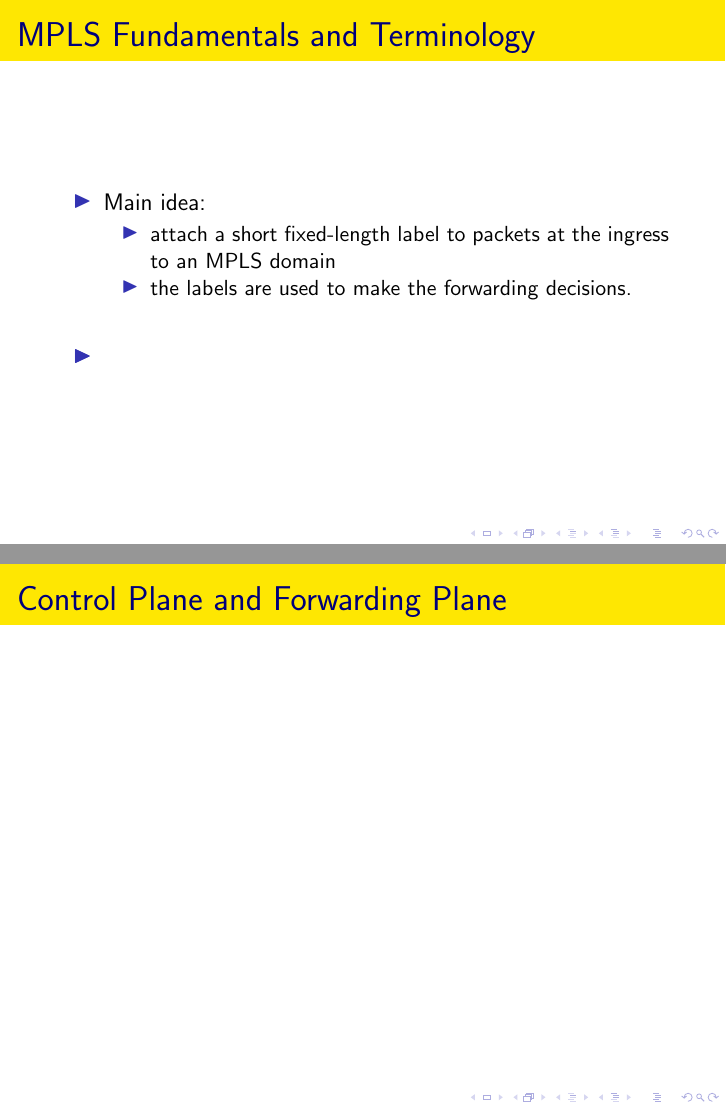
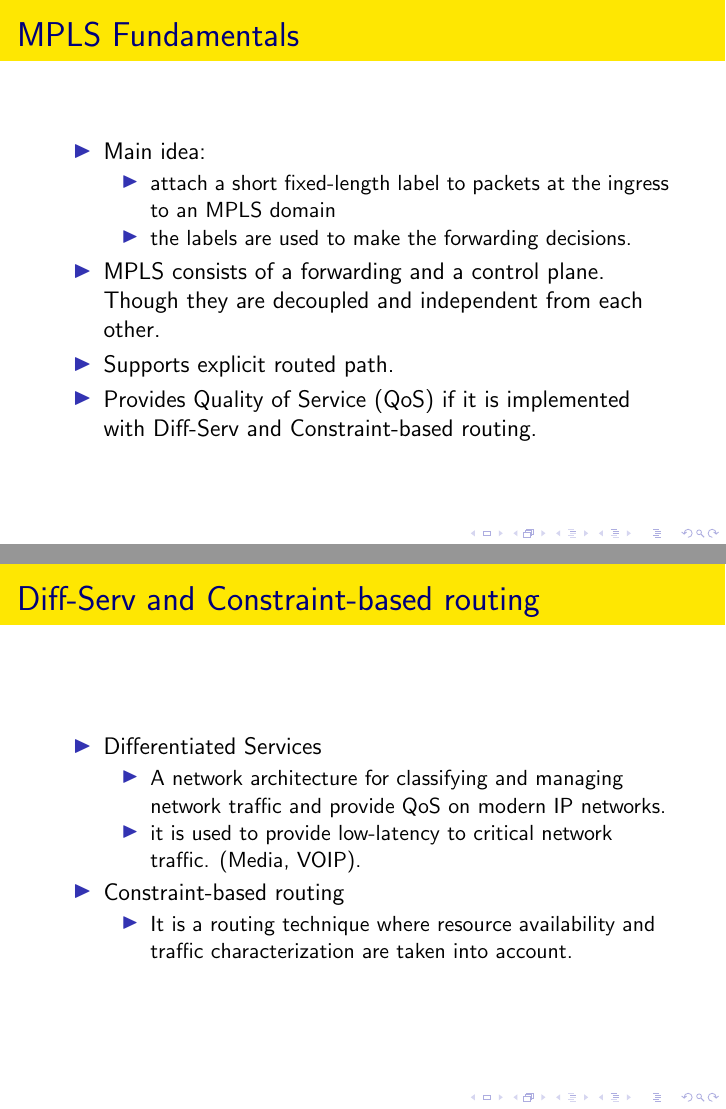
Before and after one commit to kkho/INF5050, LaTeX slides (present.tex): pages 5 and 6 of 12 before the commit and pages 5 and 6 of 18 after it, joined at a grey line. Compiled offline with pdfLaTeX; the source files are stored in an older character set and shown here as Unicode.

Commit message:
almost finished

```diff
--- a/present.tex
+++ b/present.tex
@@ -4,6 +4,7 @@
 \usepackage{soul}
 \usepackage{wasysym}
 \usecolortheme{wolverine}
+\usepackage{graphicx}
 
 \title[]{INF5050 - Protocols and routing in internet}
 \subtitle[]{Multiprotocol Label Switching (MPLS) /\newline
@@ -22,5 +23,6 @@
   \frametitle{Outline}
   \begin{itemize}
   \item Background
-  \item MPLS Fundamentals and Terminology
+  \item MPLS: Fundamentals
+  \item MPLS: Terminology
   \item GMPLS
@@ -70,7 +72,7 @@
 \end{frame}
 
 \begin{frame}
-  \frametitle{MPLS Fundamentals and Terminology}
+  \frametitle{MPLS Fundamentals}
 
   \begin{itemize}
   \item Main idea:
@@ -78,18 +80,30 @@
   			\item attach a short fixed-length label to packets at the ingress to an MPLS domain
   			\item the labels are used to make the forwarding decisions.
   		\end{itemize}
-  	\item
+  	\item MPLS consists of a forwarding and a control plane. Though they are decoupled
+  	and independent from each other.
+  	\item Supports explicit routed path.
+  	\item Provides Quality of Service (QoS) if it is implemented with Diff-Serv and Constraint-based routing.
 
-    %\pause
-  \item
   \end{itemize}
 \end{frame}
 
 
 \begin{frame}
-	\frametitle{Control Plane and Forwarding Plane}
+	\frametitle{Diff-Serv and Constraint-based routing}
+		\begin{itemize}
+			\item Differentiated Services
+				\begin{itemize}
+					\item A network architecture for classifying and managing network traffic and provide QoS on modern IP networks.
+					\item it is used to provide low-latency to critical network traffic. (Media, VOIP).
+				\end{itemize}
+			\item Constraint-based routing
+				\begin{itemize}
+					\item It is a routing technique where resource availability and traffic characterization are taken into account.
+				\end{itemize}
+		\end{itemize}
 
 \end{frame}
 
 \begin{frame}
-	\frametitle{Terminology}
+	\frametitle{MPLS Fundamentals}
@@ -96,3 +118,20 @@
+	\frametitle{MPLS Fundamentals: Control Plane}
+
+\end{frame}
+
+\begin{frame}
+	\frametitle{MPLS Fundamentals: Forwarding Plane}
+
+\end{frame}
+
+\begin{frame}
+	\frametitle{MPLS architecture}
+
+\end{frame}
+
+
+\begin{frame}
+	\frametitle{MPLS: Terminology}
 
 	\begin{itemize}
 		\item FEC (Forwarding Equivalence Class)
```
Also changed, not shown: present.pdf, present.tex (25 more changed lines), 4 other files.
